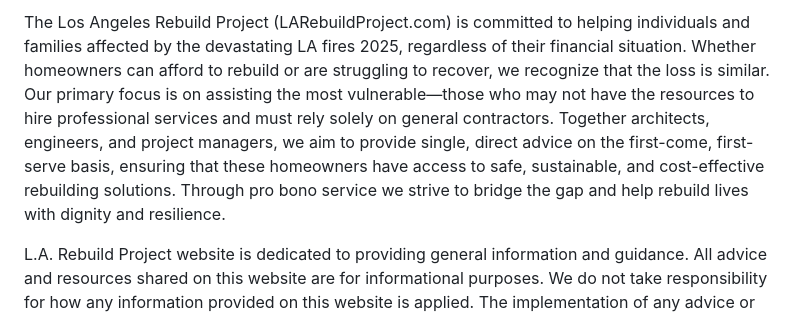
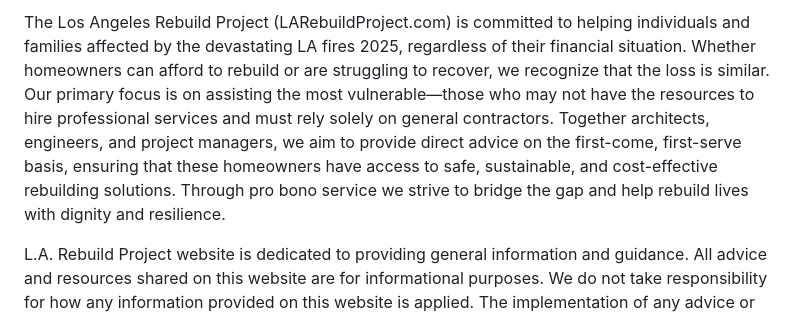
Before and after one commit to ProBonoEngineeringServicesAdvice/ProBonoEngineeringServicesAdvice.github.io, a Markdown page: README.md, the part around the change. Drawn GitHub-style.

Commit message:
Update README.md
Signed-off-by: ProBonoEngineeringServicesAdvice <mariavasq@proton.me>

```diff
--- a/README.md
+++ b/README.md
@@ -1,4 +1,4 @@
-The Los Angeles Rebuild Project (LARebuildProject.com) is committed to helping individuals and families affected by the devastating LA fires 2025, regardless of their financial situation. Whether homeowners can afford to rebuild or are struggling to recover, we recognize that the loss is similar. Our primary focus is on assisting the most vulnerable—those who may not have the resources to hire professional services and must rely solely on general contractors. Together architects, engineers, and project managers, we aim to provide single, direct advice on the first-come, first-serve basis, ensuring that these homeowners have access to safe, sustainable, and cost-effective rebuilding solutions. Through pro bono service we strive to bridge the gap and help rebuild lives with dignity and resilience.
+The Los Angeles Rebuild Project (LARebuildProject.com) is committed to helping individuals and families affected by the devastating LA fires 2025, regardless of their financial situation. Whether homeowners can afford to rebuild or are struggling to recover, we recognize that the loss is similar. Our primary focus is on assisting the most vulnerable—those who may not have the resources to hire professional services and must rely solely on general contractors. Together architects, engineers, and project managers, we aim to provide direct advice on the first-come, first-serve basis, ensuring that these homeowners have access to safe, sustainable, and cost-effective rebuilding solutions. Through pro bono service we strive to bridge the gap and help rebuild lives with dignity and resilience.
 
 L.A. Rebuild Project website is dedicated to providing general information and guidance. All advice and resources shared on this website are for informational purposes.
 We do not take responsibility for how any information provided on this website is applied. The implementation of any advice or recommendations is solely at the discretion and risk of the reader. We strongly encourage individuals to contact us directly or consult with qualified professionals, as all sites are different and may require different approach. By using this website, you acknowledge and agree that LA re-Build Project and its contributors are not liable for any errors, omissions, or consequences resulting from the use of the information provided.
```
